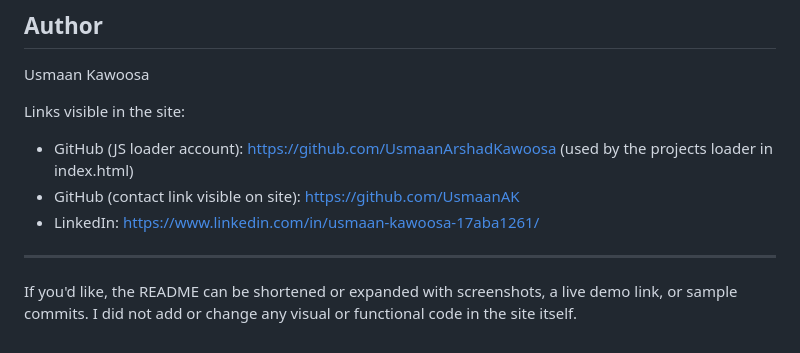
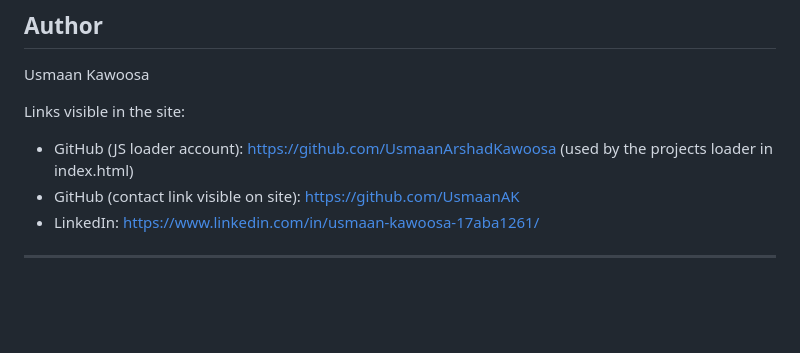
Before and after one commit to UsmaanArshadKawoosa/Portfolio-website, a Markdown page: README.md, the part around the change. Rendered like a GitHub page; blank space fills up the shorter version.

Commit message:
Remove optional content note from README
Removed note about README content options and code changes.

```diff
--- a/README.md
+++ b/README.md
@@ -110,5 +110,3 @@ Links visible in the site:
 - LinkedIn: https://www.linkedin.com/in/usmaan-kawoosa-17aba1261/
 
 ---
-
-If you'd like, the README can be shortened or expanded with screenshots, a live demo link, or sample commits. I did not add or change any visual or functional code in the site itself.
```
